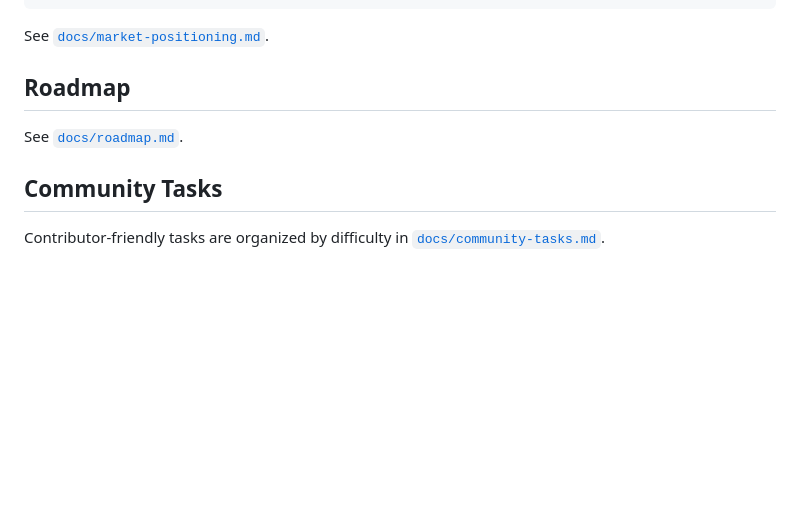
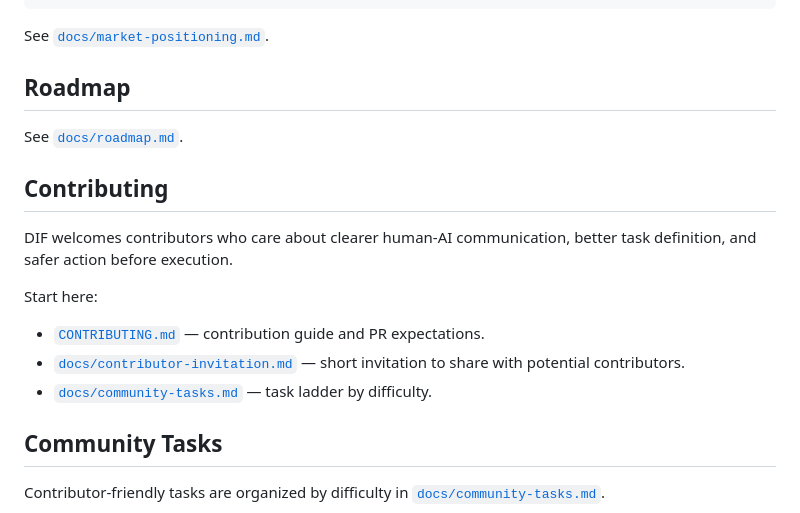
Before and after one commit to safal207/DIF, a Markdown page: README.md, the part around the change. GitHub-like rendering; blank space fills up the shorter version.

Commit message:
docs: add contributor onboarding
Add CONTRIBUTING guide, contributor invitation, and README links for external contributors.

```diff
--- a/README.md
+++ b/README.md
@@ -181,6 +181,16 @@ See [`docs/market-positioning.md`](docs/market-positioning.md).
 
 See [`docs/roadmap.md`](docs/roadmap.md).
 
+## Contributing
+
+DIF welcomes contributors who care about clearer human-AI communication, better task definition, and safer action before execution.
+
+Start here:
+
+- [`CONTRIBUTING.md`](CONTRIBUTING.md) — contribution guide and PR expectations.
+- [`docs/contributor-invitation.md`](docs/contributor-invitation.md) — short invitation to share with potential contributors.
+- [`docs/community-tasks.md`](docs/community-tasks.md) — task ladder by difficulty.
+
 ## Community Tasks
 
 Contributor-friendly tasks are organized by difficulty in [`docs/community-tasks.md`](docs/community-tasks.md).
```
Also changed, not shown: CONTRIBUTING.md (added, +466 -0 lines), docs/contributor-invitation.md (added, +126 -0 lines).
